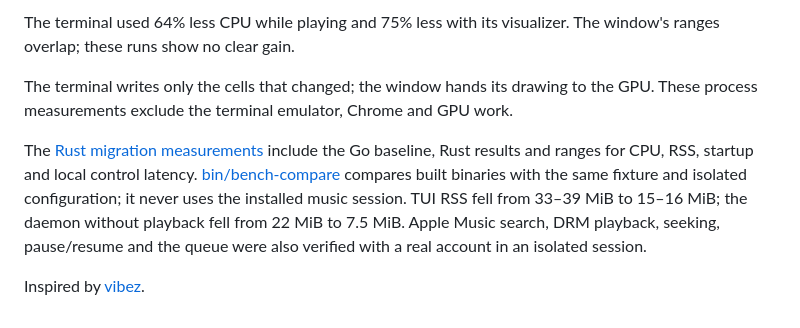
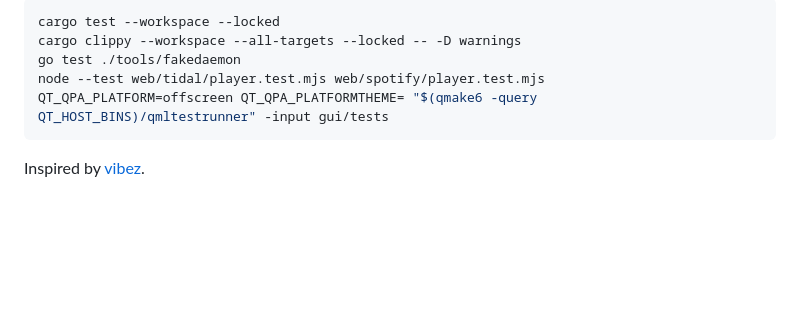
Before and after one commit to chriopter/brumm, a Markdown page: README.md, the part around one of its changes. Rendered like a GitHub page; blank space fills up the shorter version.

````diff
--- a/README.md
+++ b/README.md
@@ -132,16 +174,10 @@ terminal visualizer at 30 fps, window paced at 60 Hz):
 
-The terminal used 64% less CPU while playing and 75% less with its
-visualizer. The window's ranges overlap; these runs show no clear gain.
-
-The terminal writes only the cells that changed; the window hands its drawing to the GPU. These process measurements exclude the terminal emulator, Chrome and GPU work.
-
-The [Rust migration measurements](benchmarks/rust-migration/comparison.json)
-include the Go baseline, Rust results and ranges for CPU, RSS, startup and
-local control latency. [bin/bench-compare](bin/bench-compare) compares built
-binaries with the same fixture and isolated configuration; it never uses
-the installed music session. TUI RSS fell from 33–39 MiB to 15–16 MiB;
-the daemon without playback fell from 22 MiB to 7.5 MiB. Apple Music
-search, DRM playback, seeking, pause/resume and the queue were also
-verified with a real account in an isolated session.
+```sh
+cargo test --workspace --locked
+cargo clippy --workspace --all-targets --locked -- -D warnings
+go test ./tools/fakedaemon
+node --test web/tidal/player.test.mjs web/spotify/player.test.mjs
+QT_QPA_PLATFORM=offscreen QT_QPA_PLATFORMTHEME= "$(qmake6 -query QT_HOST_BINS)/qmltestrunner" -input gui/tests
+```
 
 Inspired by [vibez](https://github.com/simonepelosi/vibez).
````
Also changed, not shown: other parts of README.md (+82 -40 lines).
